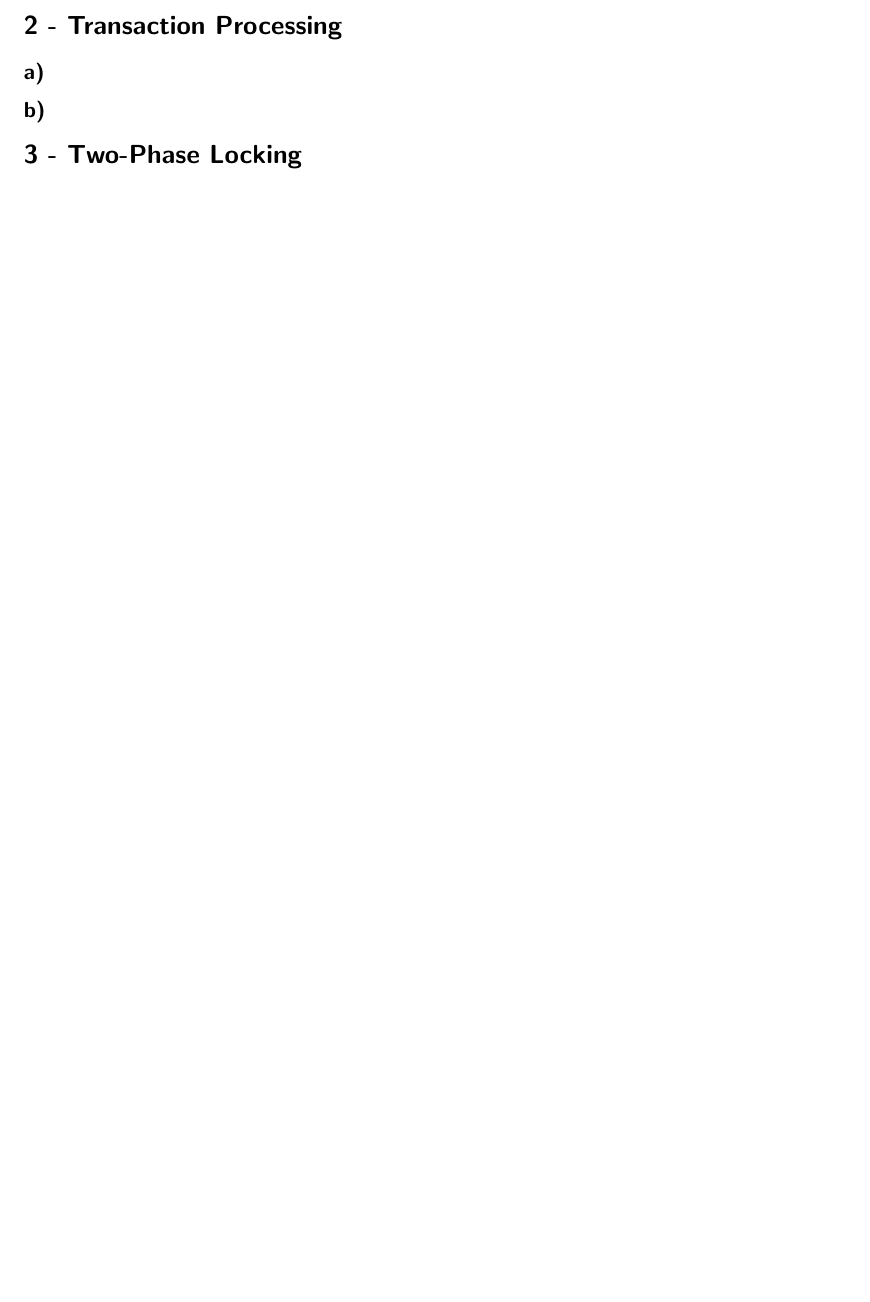
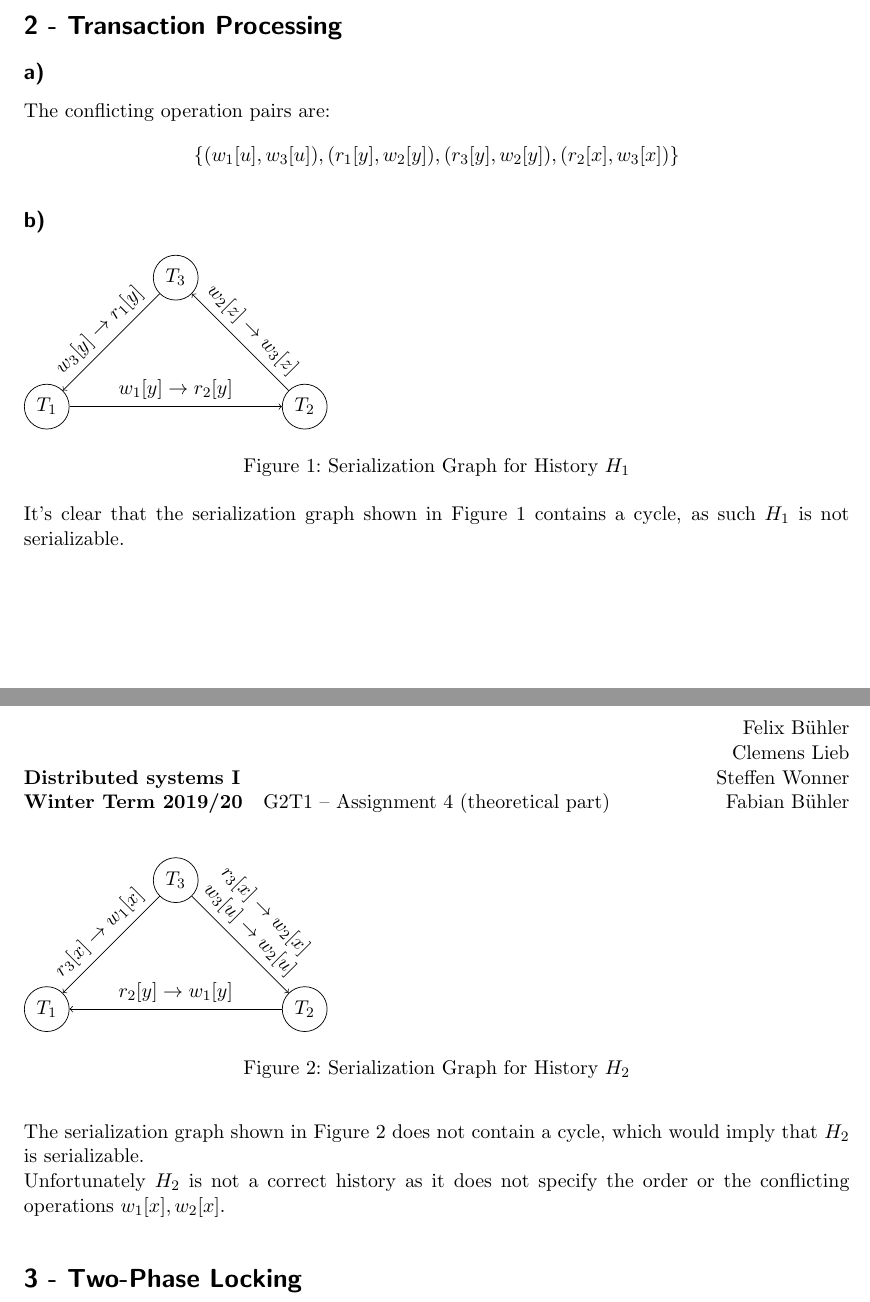
Before and after one commit to Stunkymonkey/distributed-systems, a LaTeX problem sheet (assignment4/submission4.tex): part of the page before the commit and two parts of pages 1 and 2 of 2 after it, the two joined at a grey line, cut so that both start at the same text, the shorter picture padded with empty space. Compiled offline with pdfLaTeX.

Commit message:
Add solution for exercise 4.2 a) and b)

```diff
--- a/assignment4/submission4.tex
+++ b/assignment4/submission4.tex
@@ -50,7 +50,47 @@
 
 \section*{2 - Transaction Processing}
 \subsection*{a)}
+The conflicting operation pairs are:
+\[\{(w_1[u], w_3[u]), (r_1[y], w_2[y]), (r_3[y], w_2[y]), (r_2[x], w_3[x])\}\]
+
 \subsection*{b)}
+
+\begin{figure}[ht!]
+\begin{tikzpicture}
+    \node[draw, circle] at (0, 0)    (T1) {\(T_1\)};
+    \node[draw, circle] at (5, 0)    (T2) {\(T_2\)};
+    \node[draw, circle] at (2.5,2.5) (T3) {\(T_3\)};
+
+    \draw[->]
+        (T1) edge node[above,sloped] {\(w_1[y] \to r_2[y]\)} (T2)
+        (T2) edge node[above,sloped] {\(w_2[z] \to w_3[z]\)} (T3)
+        (T3) edge node[above,sloped] {\(w_3[y] \to r_1[y]\)} (T1);
+\end{tikzpicture}
+\caption{Serialization Graph for History \(H_1\)}
+\label{fig:sg_h1}
+\end{figure}
+
+It's clear that the serialization graph shown in Figure \ref{fig:sg_h1} contains a cycle, as such \(H_1\) is not serializable.\\~\\
+
+\begin{figure}[ht!]
+\begin{tikzpicture}
+    \node[draw, circle] at (0, 0)    (T1) {\(T_1\)};
+    \node[draw, circle] at (5, 0)    (T2) {\(T_2\)};
+    \node[draw, circle] at (2.5,2.5) (T3) {\(T_3\)};
+
+    \draw[->]
+        (T2) edge node[above,sloped] {\(r_2[y] \to w_1[y]\)} (T1)
+        (T3) edge node[above,sloped] {\(r_3[x] \to w_1[x]\)} (T1)
+        (T3) edge node[above,sloped] {\parbox[c]{2.5cm}{\(r_3[x] \to w_2[x] \\ w_3[u] \to w_2[u]\)}} (T2);
+\end{tikzpicture}
+\caption{Serialization Graph for History \(H_2\)}
+\label{fig:sg_h2}
+\end{figure}
+
+The serialization graph shown in Figure \ref{fig:sg_h2} does not contain a cycle, which would imply that \(H_2\) is serializable.\\
+Unfortunately \(H_2\) is not a correct history as it does not specify the order or the conflicting operations \(w_1[x], w_2[x]\).
+
+
 
 \section*{3 - Two-Phase Locking}
 
```
